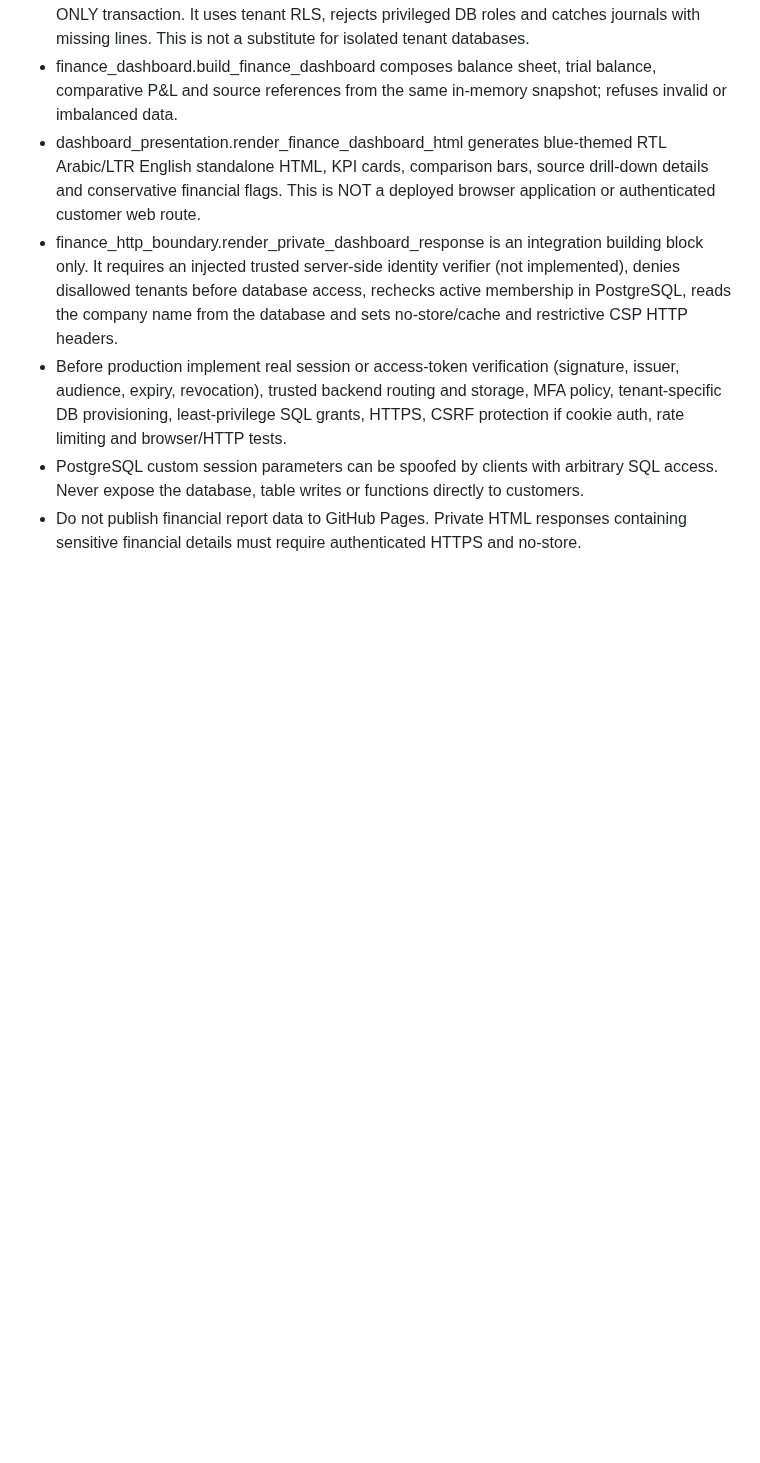
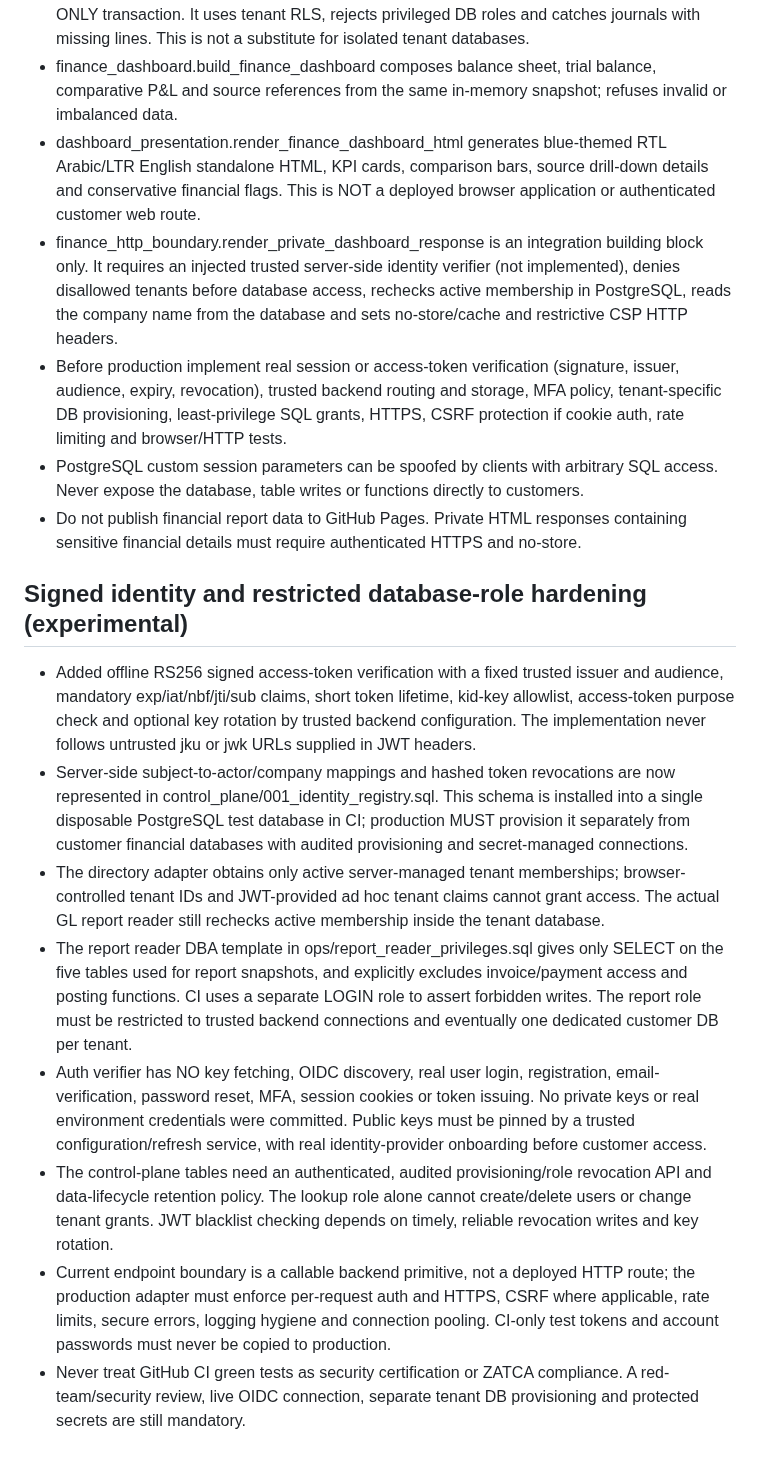
Before and after one commit to Midoalone85/onebusiness-site, a Markdown page: one-erp-next/FINANCE_DEPLOYMENT_GATES.md, the part around the change. GitHub-like rendering; blank space fills up the shorter version.

Commit message:
docs(security): record offline OIDC, hashed revocations, control plane and role hardening boundaries

```diff
--- a/one-erp-next/FINANCE_DEPLOYMENT_GATES.md
+++ b/one-erp-next/FINANCE_DEPLOYMENT_GATES.md
@@ -73,3 +73,14 @@ The pipeline `.github/workflows/one-erp-next-finance-tests.yml` runs Python test
 - Before production implement real session or access-token verification (signature, issuer, audience, expiry, revocation), trusted backend routing and storage, MFA policy, tenant-specific DB provisioning, least-privilege SQL grants, HTTPS, CSRF protection if cookie auth, rate limiting and browser/HTTP tests.
 - PostgreSQL custom session parameters can be spoofed by clients with arbitrary SQL access. Never expose the database, table writes or functions directly to customers.
 - Do not publish financial report data to GitHub Pages. Private HTML responses containing sensitive financial details must require authenticated HTTPS and no-store.
+
+## Signed identity and restricted database-role hardening (experimental)
+
+- Added offline RS256 signed access-token verification with a fixed trusted issuer and audience, mandatory exp/iat/nbf/jti/sub claims, short token lifetime, kid-key allowlist, access-token purpose check and optional key rotation by trusted backend configuration. The implementation never follows untrusted jku or jwk URLs supplied in JWT headers.
+- Server-side subject-to-actor/company mappings and hashed token revocations are now represented in control_plane/001_identity_registry.sql. This schema is installed into a single disposable PostgreSQL test database in CI; production MUST provision it separately from customer financial databases with audited provisioning and secret-managed connections.
+- The directory adapter obtains only active server-managed tenant memberships; browser-controlled tenant IDs and JWT-provided ad hoc tenant claims cannot grant access. The actual GL report reader still rechecks active membership inside the tenant database.
+- The report reader DBA template in ops/report_reader_privileges.sql gives only SELECT on the five tables used for report snapshots, and explicitly excludes invoice/payment access and posting functions. CI uses a separate LOGIN role to assert forbidden writes. The report role must be restricted to trusted backend connections and eventually one dedicated customer DB per tenant.
+- Auth verifier has NO key fetching, OIDC discovery, real user login, registration, email-verification, password reset, MFA, session cookies or token issuing. No private keys or real environment credentials were committed. Public keys must be pinned by a trusted configuration/refresh service, with real identity-provider onboarding before customer access.
+- The control-plane tables need an authenticated, audited provisioning/role revocation API and data-lifecycle retention policy. The lookup role alone cannot create/delete users or change tenant grants. JWT blacklist checking depends on timely, reliable revocation writes and key rotation.
+- Current endpoint boundary is a callable backend primitive, not a deployed HTTP route; the production adapter must enforce per-request auth and HTTPS, CSRF where applicable, rate limits, secure errors, logging hygiene and connection pooling. CI-only test tokens and account passwords must never be copied to production.
+- Never treat GitHub CI green tests as security certification or ZATCA compliance. A red-team/security review, live OIDC connection, separate tenant DB provisioning and protected secrets are still mandatory.
```
